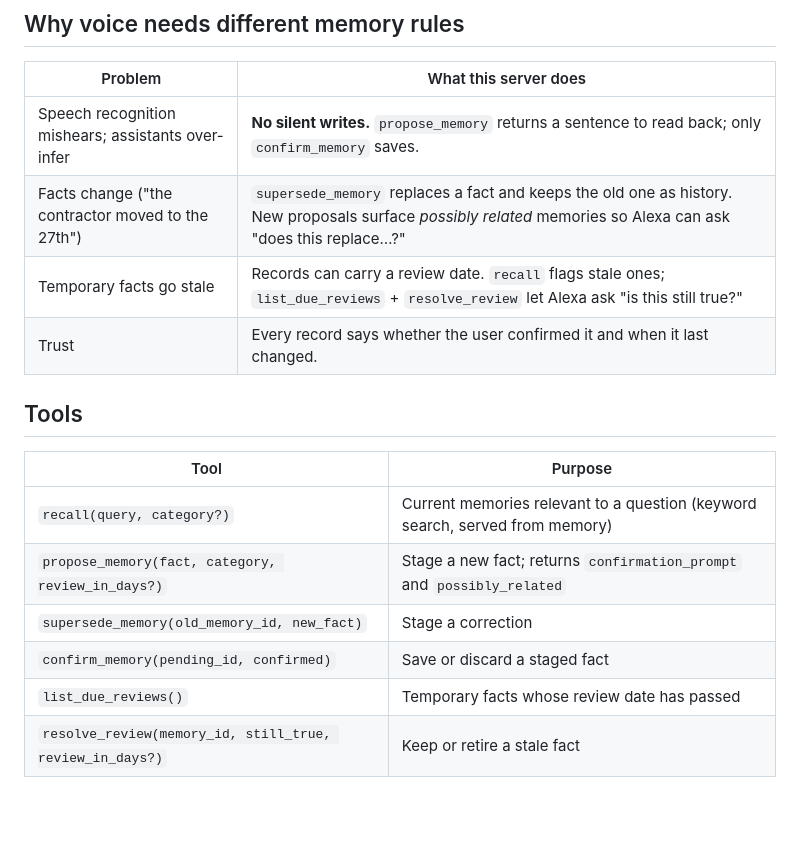
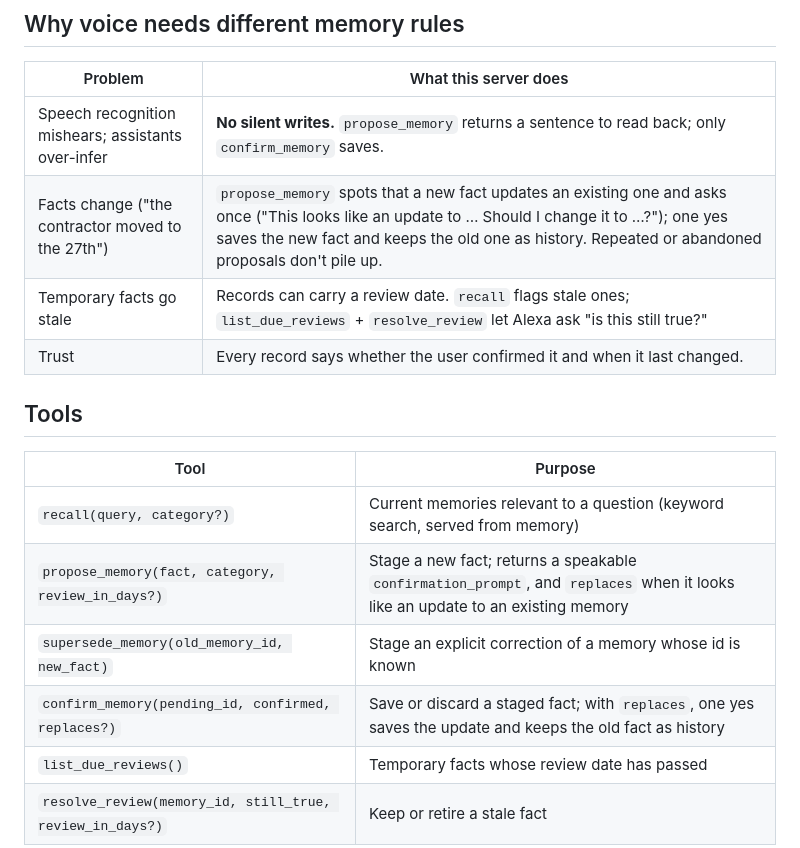
Before and after one commit to YY1205/alexa-memory-mcp, a Markdown page: README.md, the part around the change. Drawn GitHub-style; blank space fills up the shorter version.

```diff
--- a/README.md
+++ b/README.md
@@ -14,7 +14,7 @@ Built for the Alexa+ track of *Build, Ship, Shape: Amazon Developer Hackathon* (
 | Problem | What this server does |
 |---|---|
 | Speech recognition mishears; assistants over-infer | **No silent writes.** `propose_memory` returns a sentence to read back; only `confirm_memory` saves. |
-| Facts change ("the contractor moved to the 27th") | `supersede_memory` replaces a fact and keeps the old one as history. New proposals surface *possibly related* memories so Alexa can ask "does this replace…?" |
+| Facts change ("the contractor moved to the 27th") | `propose_memory` spots that a new fact updates an existing one and asks once ("This looks like an update to … Should I change it to …?"); one yes saves the new fact and keeps the old one as history. Repeated or abandoned proposals don't pile up. |
 | Temporary facts go stale | Records can carry a review date. `recall` flags stale ones; `list_due_reviews` + `resolve_review` let Alexa ask "is this still true?" |
 | Trust | Every record says whether the user confirmed it and when it last changed. |
 
@@ -23,9 +23,9 @@ Built for the Alexa+ track of *Build, Ship, Shape: Amazon Developer Hackathon* (
 | Tool | Purpose |
 |---|---|
 | `recall(query, category?)` | Current memories relevant to a question (keyword search, served from memory) |
-| `propose_memory(fact, category, review_in_days?)` | Stage a new fact; returns `confirmation_prompt` and `possibly_related` |
-| `supersede_memory(old_memory_id, new_fact)` | Stage a correction |
-| `confirm_memory(pending_id, confirmed)` | Save or discard a staged fact |
+| `propose_memory(fact, category, review_in_days?)` | Stage a new fact; returns a speakable `confirmation_prompt`, and `replaces` when it looks like an update to an existing memory |
+| `supersede_memory(old_memory_id, new_fact)` | Stage an explicit correction of a memory whose id is known |
+| `confirm_memory(pending_id, confirmed, replaces?)` | Save or discard a staged fact; with `replaces`, one yes saves the update and keeps the old fact as history |
 | `list_due_reviews()` | Temporary facts whose review date has passed |
 | `resolve_review(memory_id, still_true, review_in_days?)` | Keep or retire a stale fact |
 
```
Also changed, not shown: docs/demo-script.md (+10 -7 lines).
